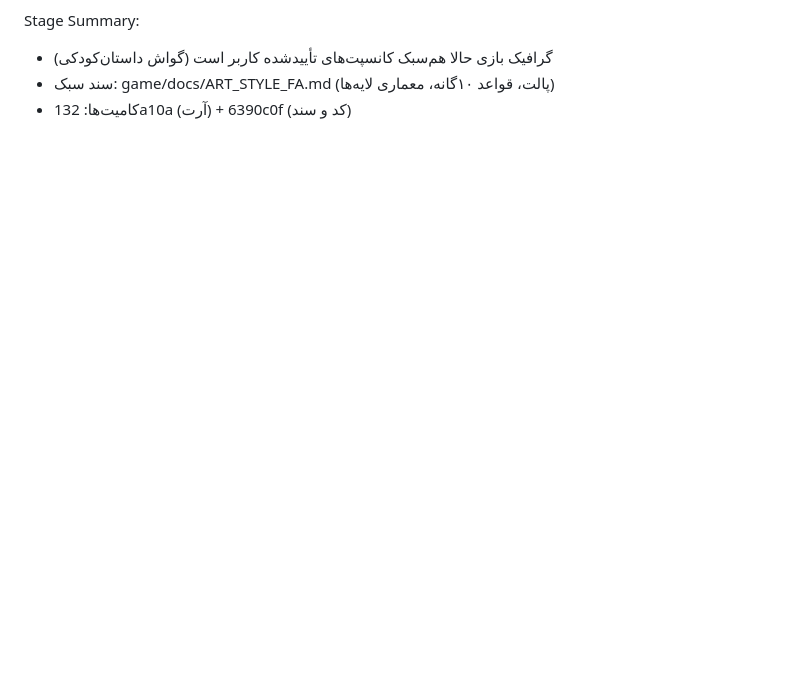
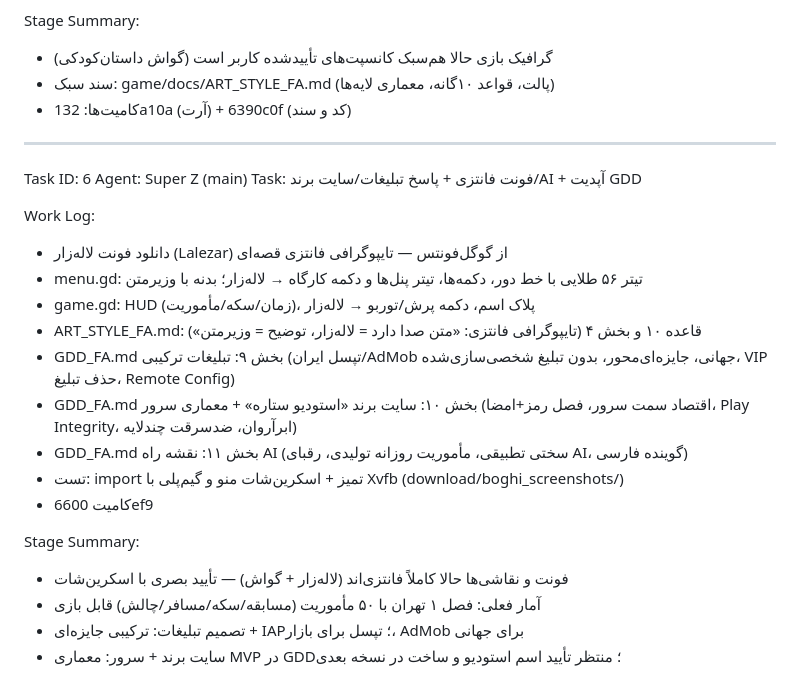
Before and after one commit to ldrcoir/boghi-city-tour, a Markdown page: worklog.md, the part around the change. GitHub-like rendering; blank space fills up the shorter version.

Commit message:
docs: worklog task 6 (fantasy fonts + ads/brand-site/AI decisions)

```diff
--- a/worklog.md
+++ b/worklog.md
@@ -78,3 +78,24 @@ Stage Summary:
 - گرافیک بازی حالا هم‌سبک کانسپت‌های تأییدشده کاربر است (گواش داستان‌کودکی)
 - سند سبک: game/docs/ART_STYLE_FA.md (پالت، قواعد ۱۰گانه، معماری لایه‌ها)
 - کامیت‌ها: 132a10a (آرت) + 6390c0f (کد و سند)
+---
+Task ID: 6
+Agent: Super Z (main)
+Task: فونت فانتزی + پاسخ تبلیغات/سایت برند/AI + آپدیت GDD
+
+Work Log:
+- دانلود فونت لاله‌زار (Lalezar) از گوگل‌فونتس — تایپوگرافی فانتزی قصه‌ای
+- menu.gd: تیتر ۵۶ طلایی با خط دور، دکمه‌ها، تیتر پنل‌ها و دکمه کارگاه → لاله‌زار؛ بدنه با وزیرمتن
+- game.gd: HUD (زمان/سکه/مأموریت)، پلاک اسم، دکمه پرش/توربو → لاله‌زار
+- ART_STYLE_FA.md: قاعده ۱۰ و بخش ۴ (تایپوگرافی فانتزی: «متن صدا دارد = لاله‌زار، توضیح = وزیرمتن»)
+- GDD_FA.md بخش ۹: تبلیغات ترکیبی (تپسل ایران/AdMob جهانی، جایزه‌ای‌محور، بدون تبلیغ شخصی‌سازی‌شده، VIP حذف تبلیغ، Remote Config)
+- GDD_FA.md بخش ۱۰: سایت برند «استودیو ستاره» + معماری سرور (اقتصاد سمت سرور، فصل رمز+امضا، Play Integrity، ابرآروان، ضدسرقت چندلایه)
+- GDD_FA.md بخش ۱۱: نقشه راه AI (سختی تطبیقی، مأموریت روزانه تولیدی، رقبای AI، گوینده فارسی)
+- تست: import تمیز + اسکرین‌شات منو و گیم‌پلی با Xvfb (download/boghi_screenshots/)
+- کامیت 6600ef9
+
+Stage Summary:
+- فونت و نقاشی‌ها حالا کاملاً فانتزی‌اند (لاله‌زار + گواش) — تأیید بصری با اسکرین‌شات
+- آمار فعلی: فصل ۱ تهران با ۵۰ مأموریت (مسابقه/سکه/مسافر/چالش) قابل بازی
+- تصمیم تبلیغات: ترکیبی جایزه‌ای + IAP؛ تپسل برای بازار، AdMob برای جهانی
+- سایت برند + سرور: معماری MVP در GDD؛ منتظر تأیید اسم استودیو و ساخت در نسخه بعدی
```
